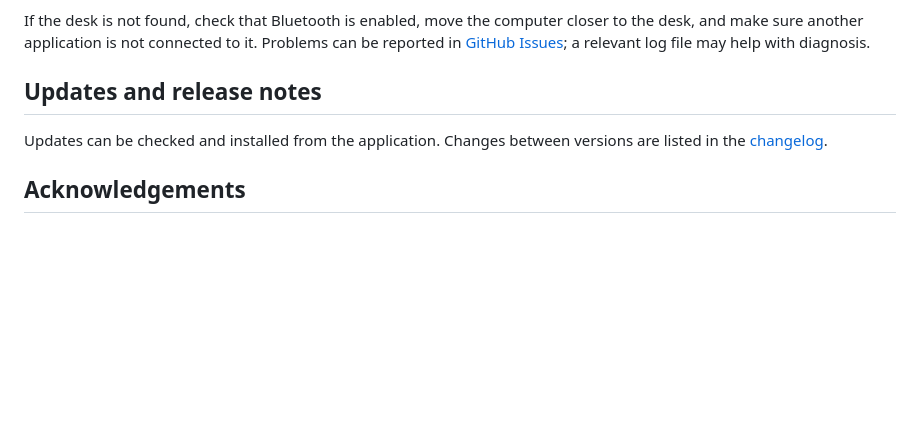
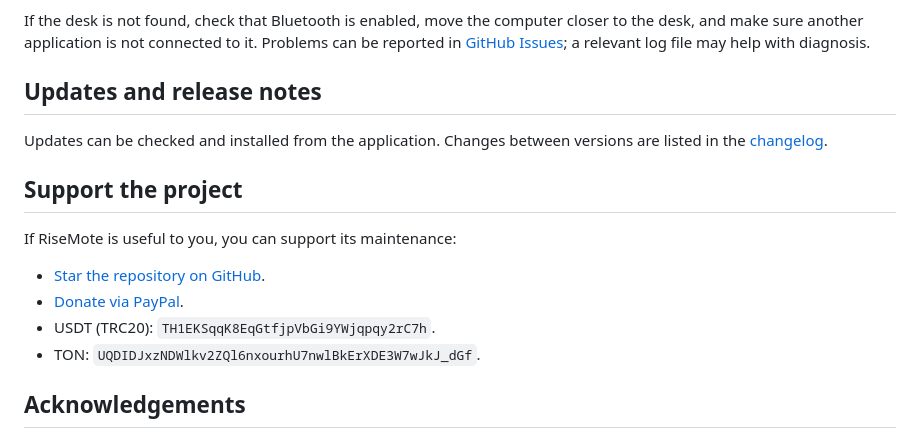
Before and after one commit to dosoft/risemote, a Markdown page: README.md, the part around the change. GitHub-like rendering; blank space fills up the shorter version.

Commit message:
Add project support options

```diff
--- a/README.md
+++ b/README.md
@@ -52,6 +52,15 @@ If the desk is not found, check that Bluetooth is enabled, move the computer clo
 
 Updates can be checked and installed from the application. Changes between versions are listed in the [changelog](CHANGELOG.md).
 
+## Support the project
+
+If RiseMote is useful to you, you can support its maintenance:
+
+- [Star the repository on GitHub](https://github.com/dosoft/risemote).
+- [Donate via PayPal](https://paypal.me/olegda).
+- USDT (TRC20): `TH1EKSqqK8EqGtfjpVbGi9YWjqpqy2rC7h`.
+- TON: `UQDIDJxzNDWlkv2ZQl6nxourhU7nwlBkErXDE3W7wJkJ_dGf`.
+
 ## Acknowledgements
 
 During protocol research and early development, RiseMote used [rhyst/linak-controller](https://github.com/rhyst/linak-controller) as a reference. Thanks to rhyst for publishing the research and the project. RiseMote is an independent application and is neither affiliated with nor endorsed by that project or its author.
```
Also changed, not shown: README.ru.md (+9 -0 lines).
